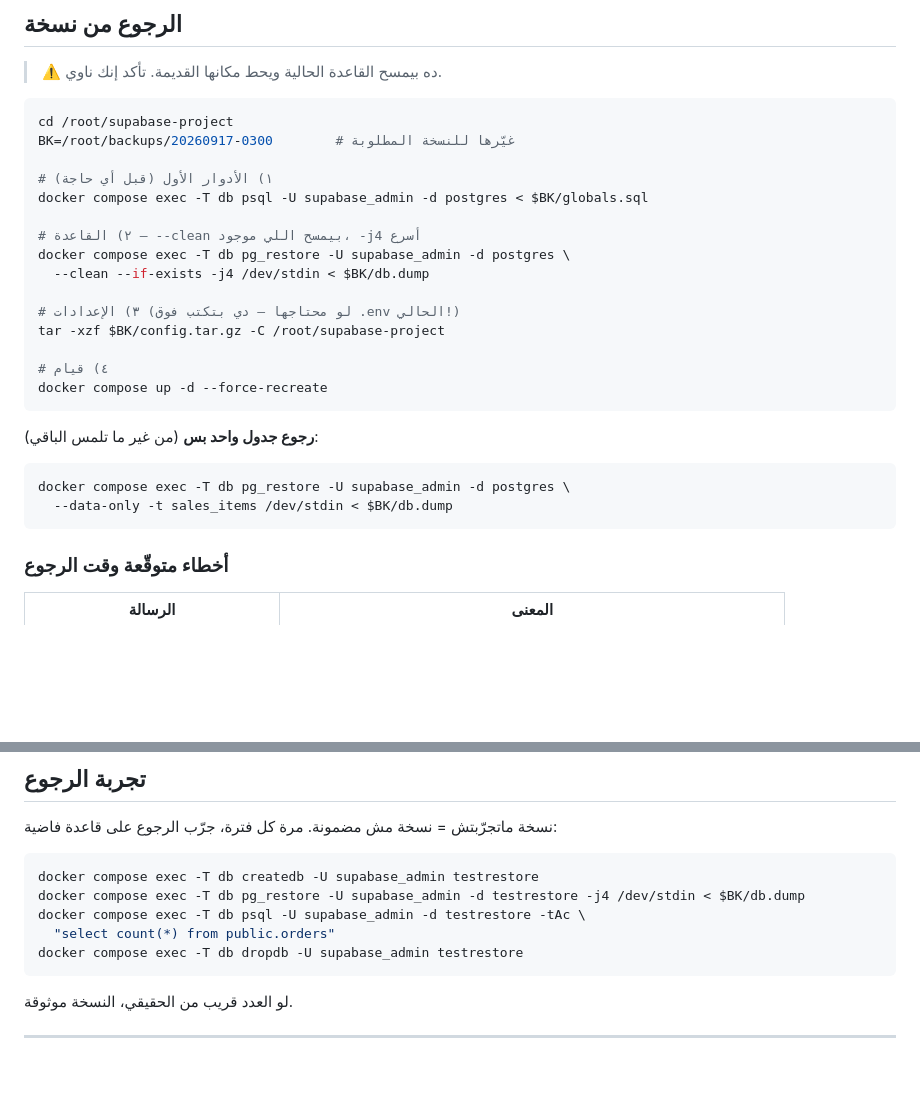
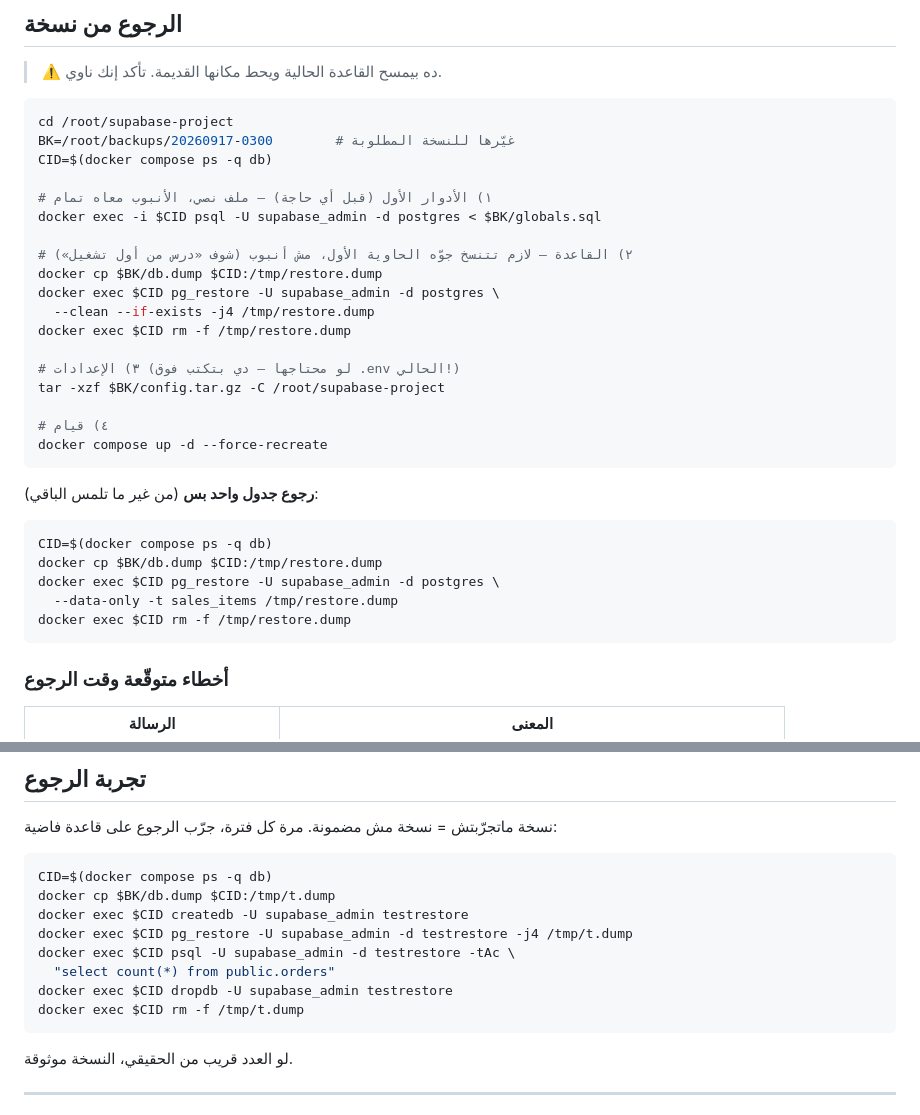
Before and after one commit to drebrahimhamdy30-web/ebrahimhamdy_dachboard_test, a Markdown page: docs/server_backup_restore.md, 2 parts joined by grey strips. Drawn GitHub-style; blank space fills up the shorter version.

Commit message:
دليل الرجوع: أوامر الاستعادة كمان كانت بالأنبوب — اتصلحت لـdocker cp
الفحص اتصلح في الكوميت اللي فات لكن الدليل فضل مكتوب بـ/dev/stdin، يعني
أوامر الرجوع كانت هتفشل يوم الحاجة بالظبط. اتصلحت في التلات مواضع:
الرجوع الكامل، ورجوع جدول واحد، وتجربة الرجوع على قاعدة فاضية.

Co-Authored-By: Claude Opus 5 <noreply@anthropic.com>

````diff
--- a/docs/server_backup_restore.md
+++ b/docs/server_backup_restore.md
@@ -63,13 +63,16 @@ scp -r root@193.181.208.115:/root/backups/20260917-0300 D:\phalix-backups\
 ```bash
 cd /root/supabase-project
 BK=/root/backups/20260917-0300        # غيّرها للنسخة المطلوبة
+CID=$(docker compose ps -q db)
 
-# ١) الأدوار الأول (قبل أي حاجة)
-docker compose exec -T db psql -U supabase_admin -d postgres < $BK/globals.sql
+# ١) الأدوار الأول (قبل أي حاجة) — ملف نصي، الأنبوب معاه تمام
+docker exec -i $CID psql -U supabase_admin -d postgres < $BK/globals.sql
 
-# ٢) القاعدة — --clean بيمسح اللي موجود، -j4 أسرع
-docker compose exec -T db pg_restore -U supabase_admin -d postgres \
-  --clean --if-exists -j4 /dev/stdin < $BK/db.dump
+# ٢) القاعدة — لازم تتنسخ جوّه الحاوية الأول، مش أنبوب (شوف «درس من أول تشغيل»)
+docker cp $BK/db.dump $CID:/tmp/restore.dump
+docker exec $CID pg_restore -U supabase_admin -d postgres \
+  --clean --if-exists -j4 /tmp/restore.dump
+docker exec $CID rm -f /tmp/restore.dump
 
 # ٣) الإعدادات (لو محتاجها — دي بتكتب فوق .env الحالي!)
 tar -xzf $BK/config.tar.gz -C /root/supabase-project
@@ -81,8 +84,11 @@ docker compose up -d --force-recreate
 **رجوع جدول واحد بس** (من غير ما تلمس الباقي):
 
 ```bash
-docker compose exec -T db pg_restore -U supabase_admin -d postgres \
-  --data-only -t sales_items /dev/stdin < $BK/db.dump
+CID=$(docker compose ps -q db)
+docker cp $BK/db.dump $CID:/tmp/restore.dump
+docker exec $CID pg_restore -U supabase_admin -d postgres \
+  --data-only -t sales_items /tmp/restore.dump
+docker exec $CID rm -f /tmp/restore.dump
 ```
 
 ### أخطاء متوقّعة وقت الرجوع
@@ -101,11 +107,14 @@ docker compose exec -T db pg_restore -U supabase_admin -d postgres \
 نسخة ماتجرّبتش = نسخة مش مضمونة. مرة كل فترة، جرّب الرجوع على قاعدة فاضية:
 
 ```bash
-docker compose exec -T db createdb -U supabase_admin testrestore
-docker compose exec -T db pg_restore -U supabase_admin -d testrestore -j4 /dev/stdin < $BK/db.dump
-docker compose exec -T db psql -U supabase_admin -d testrestore -tAc \
+CID=$(docker compose ps -q db)
+docker cp $BK/db.dump $CID:/tmp/t.dump
+docker exec $CID createdb -U supabase_admin testrestore
+docker exec $CID pg_restore -U supabase_admin -d testrestore -j4 /tmp/t.dump
+docker exec $CID psql -U supabase_admin -d testrestore -tAc \
   "select count(*) from public.orders"
-docker compose exec -T db dropdb -U supabase_admin testrestore
+docker exec $CID dropdb -U supabase_admin testrestore
+docker exec $CID rm -f /tmp/t.dump
 ```
 
 لو العدد قريب من الحقيقي، النسخة موثوقة.
````
